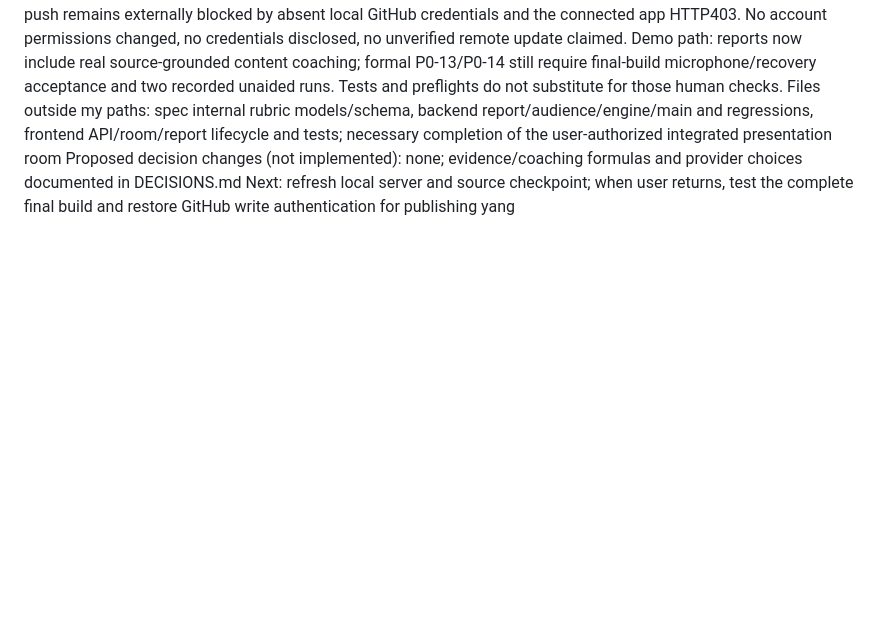
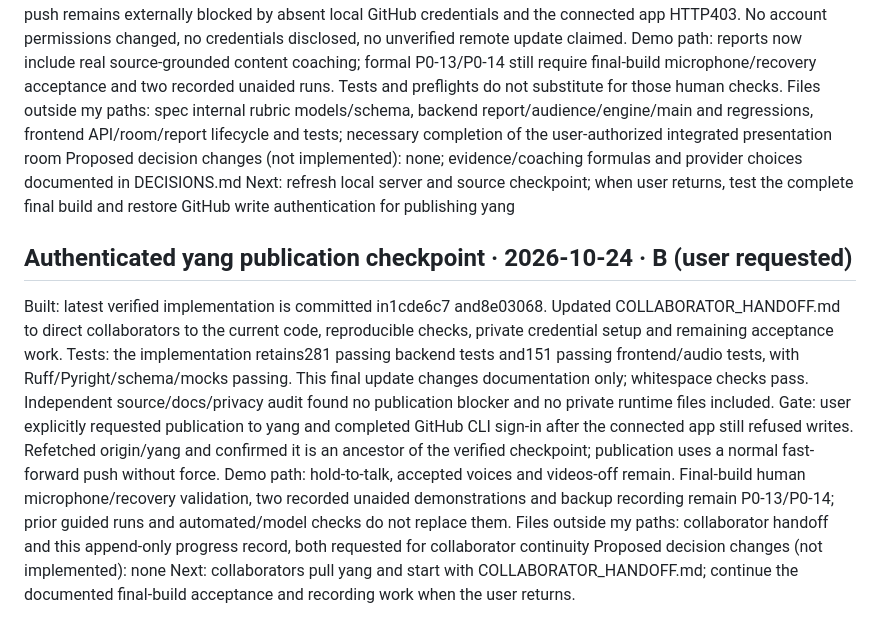
Before and after one commit to kenneth13he/Pres-AI, a Markdown page: PROGRESS.md, the part around the change. GitHub-like rendering; blank space fills up the shorter version.

Commit message:
docs: finalize collaborator handoff for yang publication

```diff
--- a/PROGRESS.md
+++ b/PROGRESS.md
@@ -247,3 +247,12 @@ Demo path: reports now include real source-grounded content coaching; formal P0-
 Files outside my paths: spec internal rubric models/schema, backend report/audience/engine/main and regressions, frontend API/room/report lifecycle and tests; necessary completion of the user-authorized integrated presentation room
 Proposed decision changes (not implemented): none; evidence/coaching formulas and provider choices documented in DECISIONS.md
 Next: refresh local server and source checkpoint; when user returns, test the complete final build and restore GitHub write authentication for publishing yang
+
+## Authenticated yang publication checkpoint · 2026-10-24 · B (user requested)
+Built: latest verified implementation is committed in1cde6c7 and8e03068. Updated COLLABORATOR_HANDOFF.md to direct collaborators to the current code, reproducible checks, private credential setup and remaining acceptance work.
+Tests: the implementation retains281 passing backend tests and151 passing frontend/audio tests, with Ruff/Pyright/schema/mocks passing. This final update changes documentation only; whitespace checks pass. Independent source/docs/privacy audit found no publication blocker and no private runtime files included.
+Gate: user explicitly requested publication to yang and completed GitHub CLI sign-in after the connected app still refused writes. Refetched origin/yang and confirmed it is an ancestor of the verified checkpoint; publication uses a normal fast-forward push without force.
+Demo path: hold-to-talk, accepted voices and videos-off remain. Final-build human microphone/recovery validation, two recorded unaided demonstrations and backup recording remain P0-13/P0-14; prior guided runs and automated/model checks do not replace them.
+Files outside my paths: collaborator handoff and this append-only progress record, both requested for collaborator continuity
+Proposed decision changes (not implemented): none
+Next: collaborators pull yang and start with COLLABORATOR_HANDOFF.md; continue the documented final-build acceptance and recording work when the user returns.
```
Also changed, not shown: COLLABORATOR_HANDOFF.md (+10 -11 lines).
